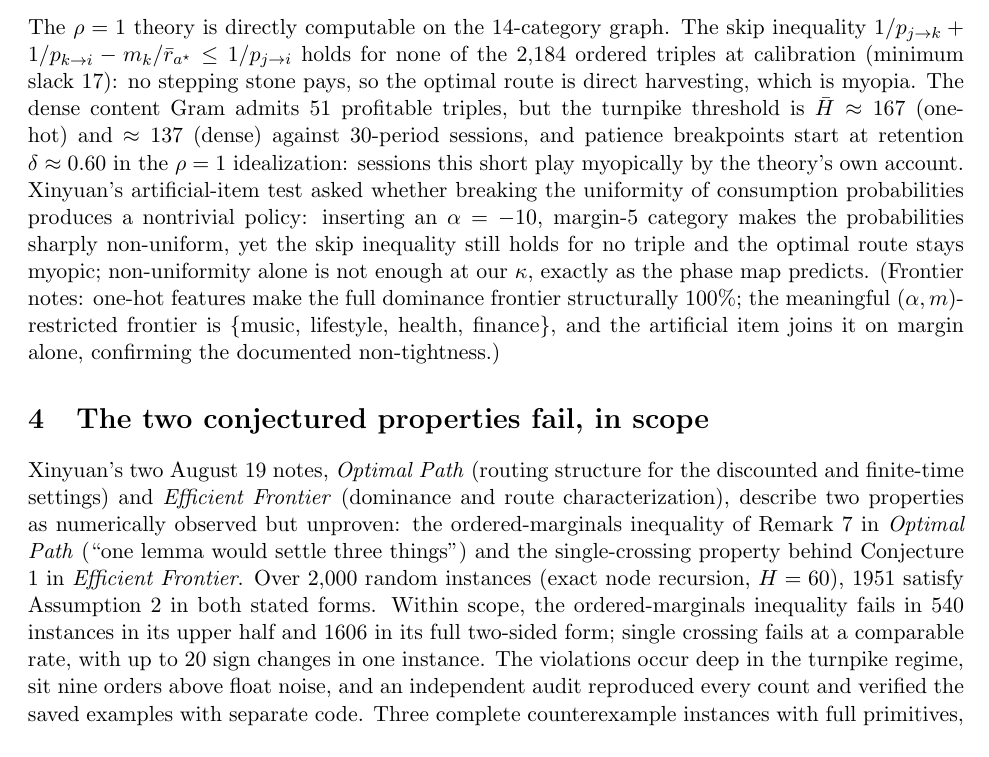
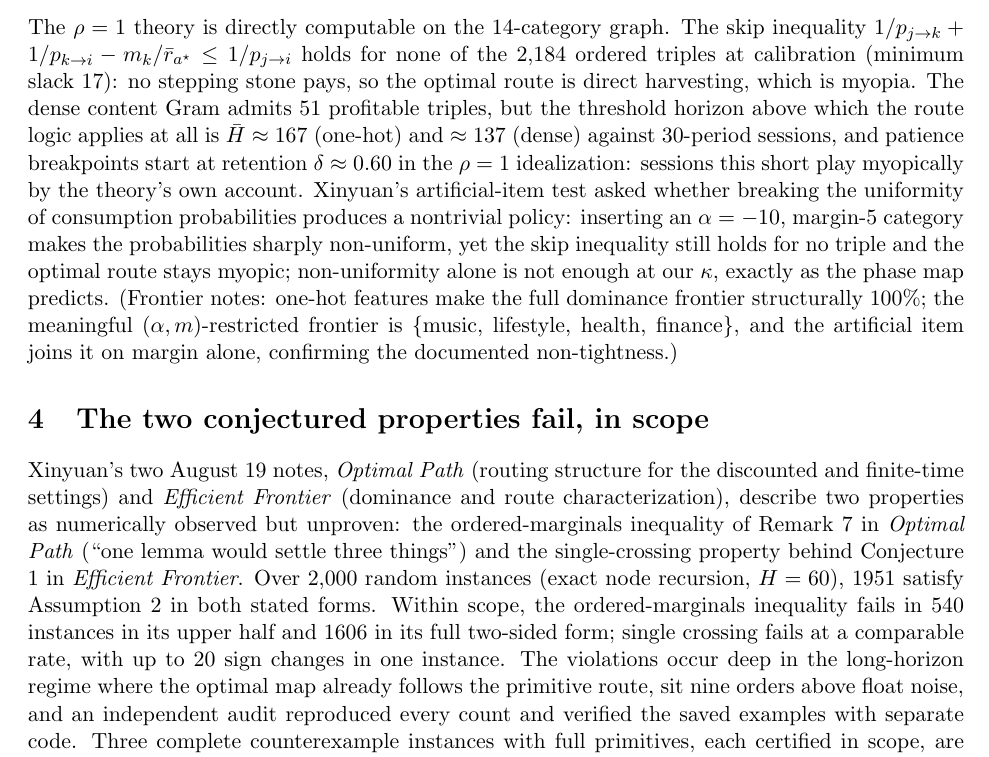
Before and after one commit to hosseinpiri/recommendation-systems, a LaTeX document (phase1_2_Aug2026/note_sept2.tex): part of page 2 of 3, cut so that both start at the same text. Compiled offline with pdfLaTeX.

Commit message:
Replace 'turnpike' with plain language per the group's naming decision
Co-Authored-By: Claude Fable 5 <noreply@anthropic.com>

```diff
--- a/phase1_2_Aug2026/note_sept2.tex
+++ b/phase1_2_Aug2026/note_sept2.tex
@@ -79,8 +79,9 @@ $1/p_{j\to k}+1/p_{k\to i}-m_k/\bar r_{a^\star}\le 1/p_{j\to i}$ holds for
 none of the 2{,}184 ordered triples at calibration (minimum slack 17): no
 stepping stone pays, so the optimal route is direct harvesting, which is
 myopia. The dense content Gram admits \gBridgesDense\ profitable triples,
-but the turnpike threshold is $\bar H\approx\gHbarOne$ (one-hot) and
-$\approx\gHbarDense$ (dense) against 30-period sessions, and patience
+but the threshold horizon above which the route logic applies at all is
+$\bar H\approx\gHbarOne$ (one-hot) and $\approx\gHbarDense$ (dense)
+against 30-period sessions, and patience
 breakpoints start at retention $\delta\approx\gBreakMin$ in the $\rho=1$
 idealization: sessions this short play myopically by the theory's own
 account. Xinyuan's artificial-item test asked whether breaking the uniformity
@@ -108,7 +109,8 @@ node recursion, $H=60$),
 ordered-marginals inequality fails in \cxUpper\ instances in its upper
 half and \cxTwoSided\ in its full two-sided form; single crossing fails
 at a comparable rate, with up to \cxCrossMax\ sign changes
-in one instance. The violations occur deep in the turnpike regime, sit
+in one instance. The violations occur deep in the long-horizon regime where the optimal
+map already follows the primitive route, sit
 nine orders above float noise, and an independent audit reproduced every
 count and verified the saved examples with separate code. Three complete
 counterexample instances with full primitives, each certified in scope,
```
Also changed, not shown: phase1_2_Aug2026/note_sept2.pdf.
